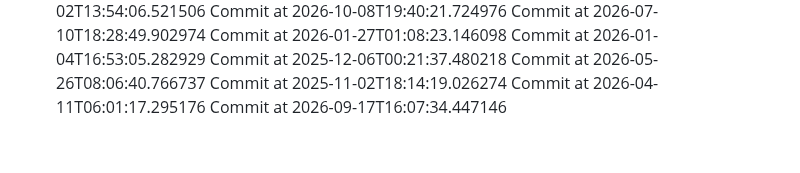
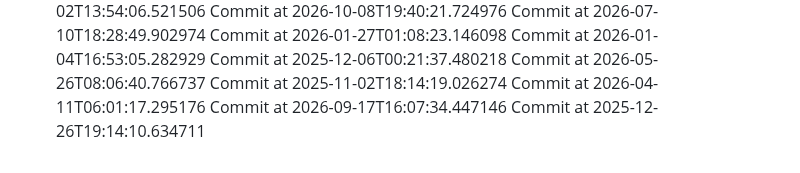
Before and after one commit to AchutaKumar/Shortwire, a Markdown page: README.md, the part around the change. GitHub-like rendering.

Commit message:
graph-greener!

```diff
--- a/README.md
+++ b/README.md
@@ -134,3 +134,4 @@ Commit at 2026-05-26T08:06:40.766737
 Commit at 2025-11-02T18:14:19.026274
 Commit at 2026-04-11T06:01:17.295176
 Commit at 2026-09-17T16:07:34.447146
+Commit at 2025-12-26T19:14:10.634711
```
